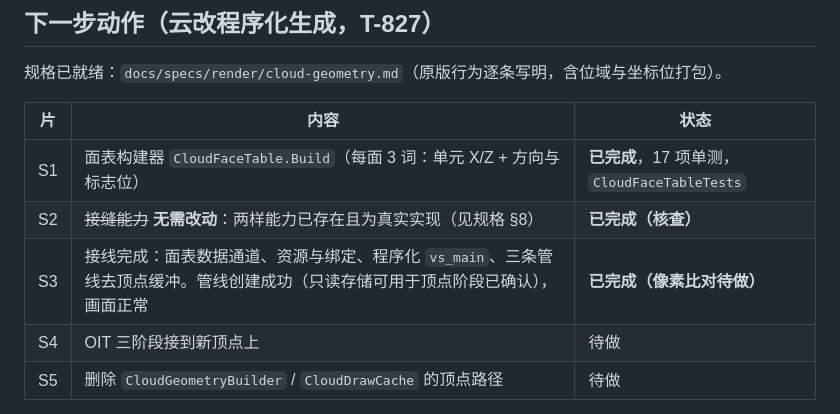
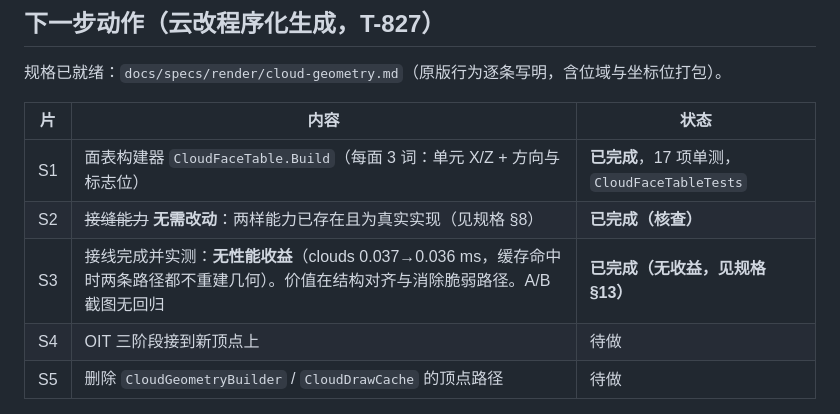
Before and after one commit to a1544676809/Sharpcraft, a Markdown page: docs/STATE.md, the part around the change. Rendered like a GitHub page.

Commit message:
docs: measure the procedural clouds and report that the speed claim does not hold (T-827)
Same position, same settings, fifty five seconds each: the cloud stage went from thirty seven microseconds to thirty six, and the frame did not move. The reason is that the draw cache only rebuilds when its key changes, so neither version was building geometry per frame to begin with and the work this was meant to save was already rare. What the change actually bought is structural: twelve bytes a face instead of a hundred and twelve, one geometry source shared by the three transparency passes, and the removal of the seven to fourteen float expansion that the vertex packing work broke earlier. Written down as a structural alignment rather than an optimisation, with the option to revert stated plainly for anyone whose only measure is frame time.

```diff
--- a/docs/STATE.md
+++ b/docs/STATE.md
@@ -122,7 +122,7 @@ src/Sharpcraft.Client/bin/Debug/net10.0/Sharpcraft.Client.exe --version 26.3 --g
 | --- | --- | --- |
 | S1 | 面表构建器 `CloudFaceTable.Build`（每面 3 词：单元 X/Z + 方向与标志位） | **已完成**，17 项单测，`CloudFaceTableTests` |
 | S2 | ~~接缝能力~~ **无需改动**：两样能力已存在且为真实实现（见规格 §8） | **已完成（核查）** |
-| S3 | 接线完成：面表数据通道、资源与绑定、程序化 `vs_main`、三条管线去顶点缓冲。管线创建成功（只读存储可用于顶点阶段已确认），画面正常 | **已完成（像素比对待做）** |
+| S3 | 接线完成并实测：**无性能收益**（clouds 0.037→0.036 ms，缓存命中时两条路径都不重建几何）。价值在结构对齐与消除脆弱路径。A/B 截图无回归 | **已完成（无收益，见规格 §13）** |
 | S4 | OIT 三阶段接到新顶点上 | 待做 |
 | S5 | 删除 `CloudGeometryBuilder` / `CloudDrawCache` 的顶点路径 | 待做 |
 
```
Also changed, not shown: 1 other file.
